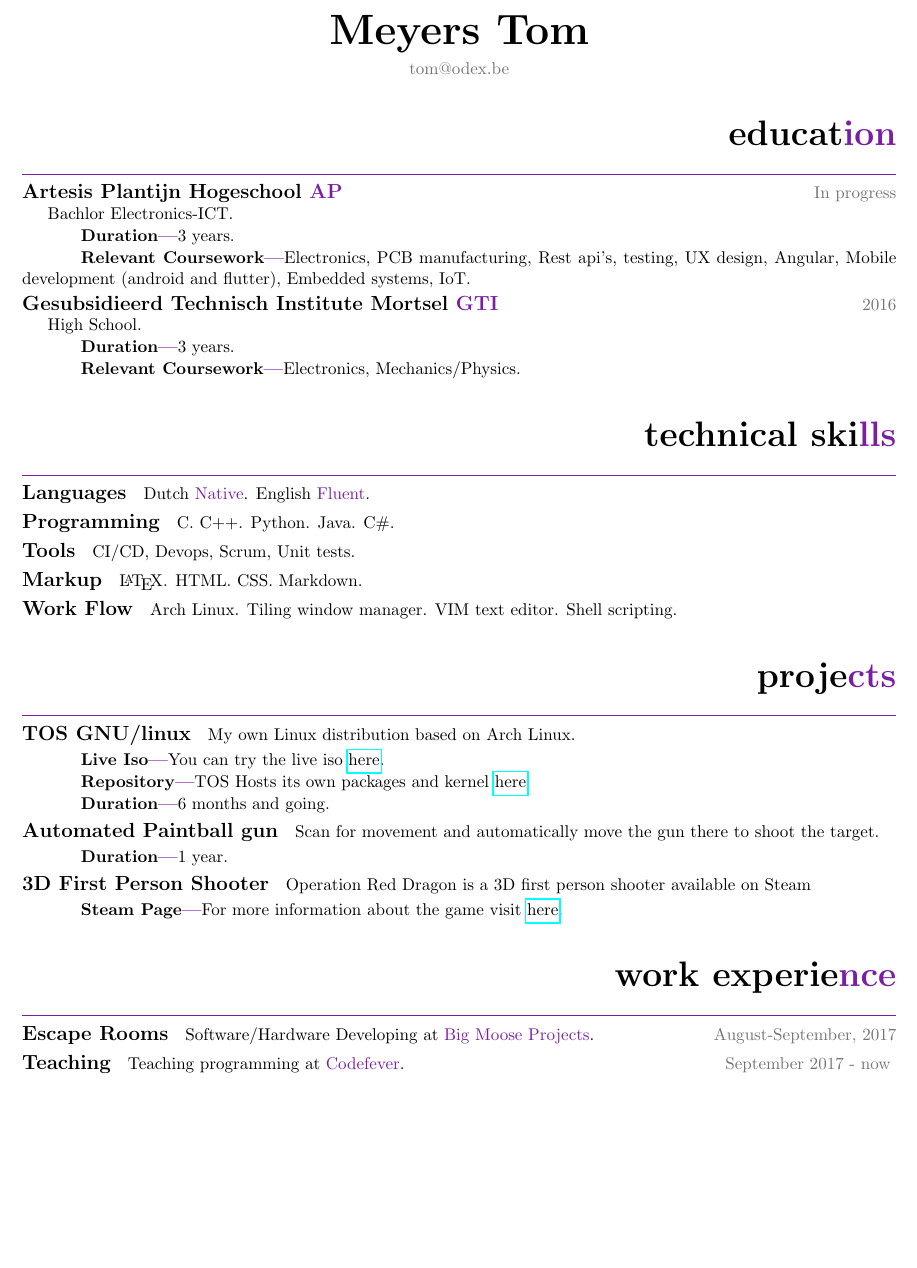
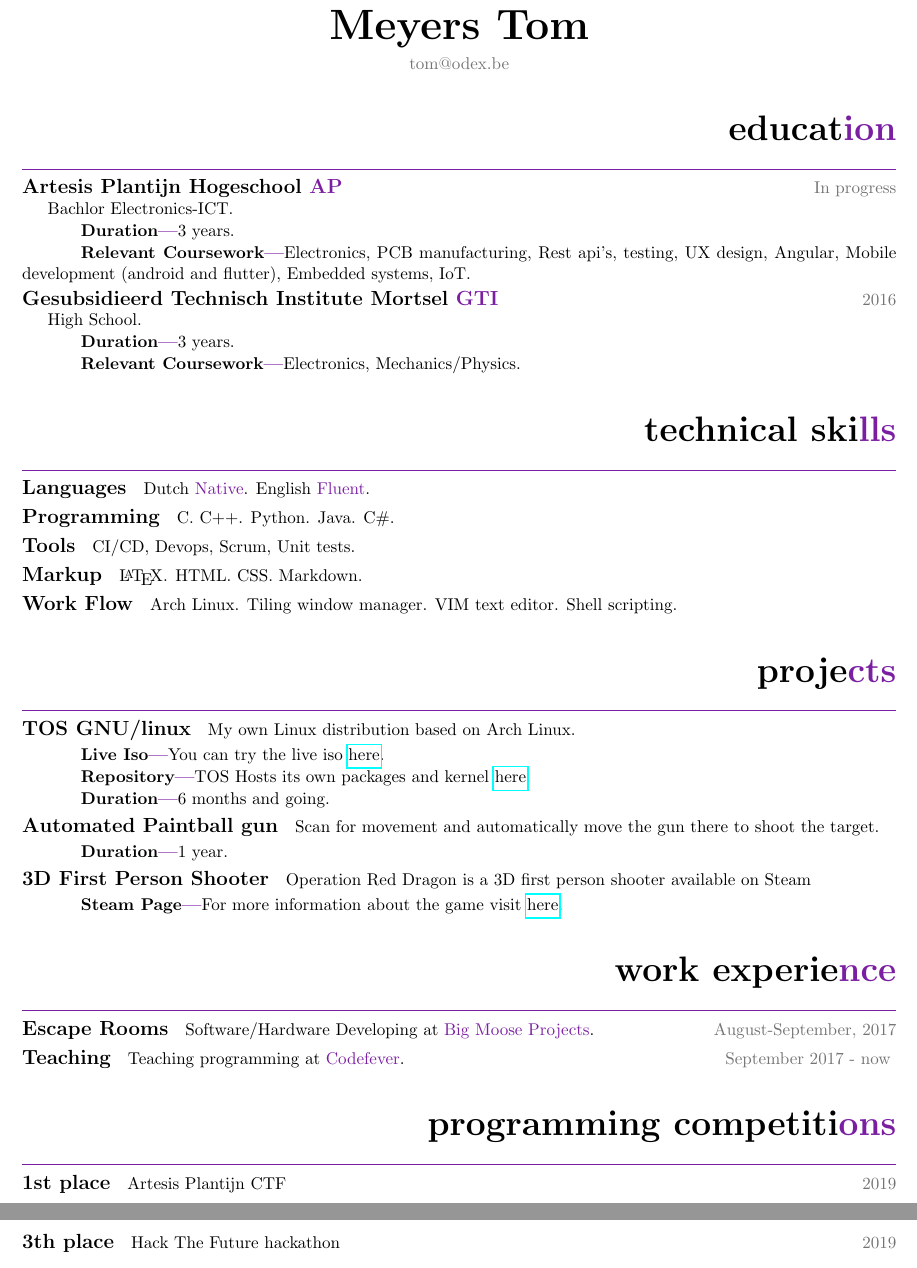
Before and after one commit to CharlieCramm/Resume, a LaTeX document (main.tex): part of the page before the commit and two parts of pages 1 and 2 of 2 after it, the two joined at a grey line, cut so that both start at the same text, the shorter picture padded with empty space. Compiled offline with pdfLaTeX.

Commit message:
Added programming competitions to the resume

```diff
--- a/main.tex
+++ b/main.tex
@@ -40,8 +40,8 @@
 \begin{document}
 \maketitle
 \input{education.tex}
-%\input{programming_competitions.tex}
 \input{technical_skills.tex}
 \input{projects.tex}
 \input{work_experience.tex}
+\input{programming_competitions.tex}
 \end{document}
```
